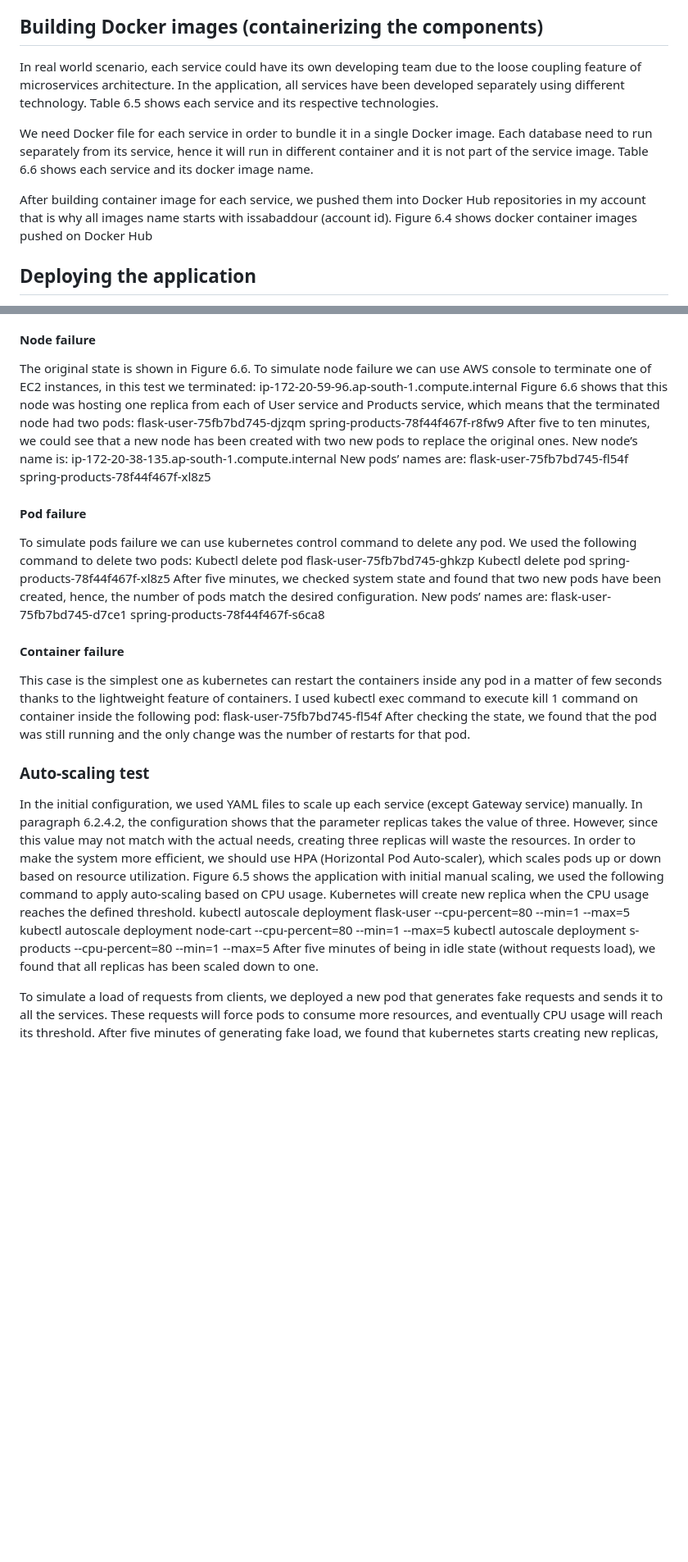
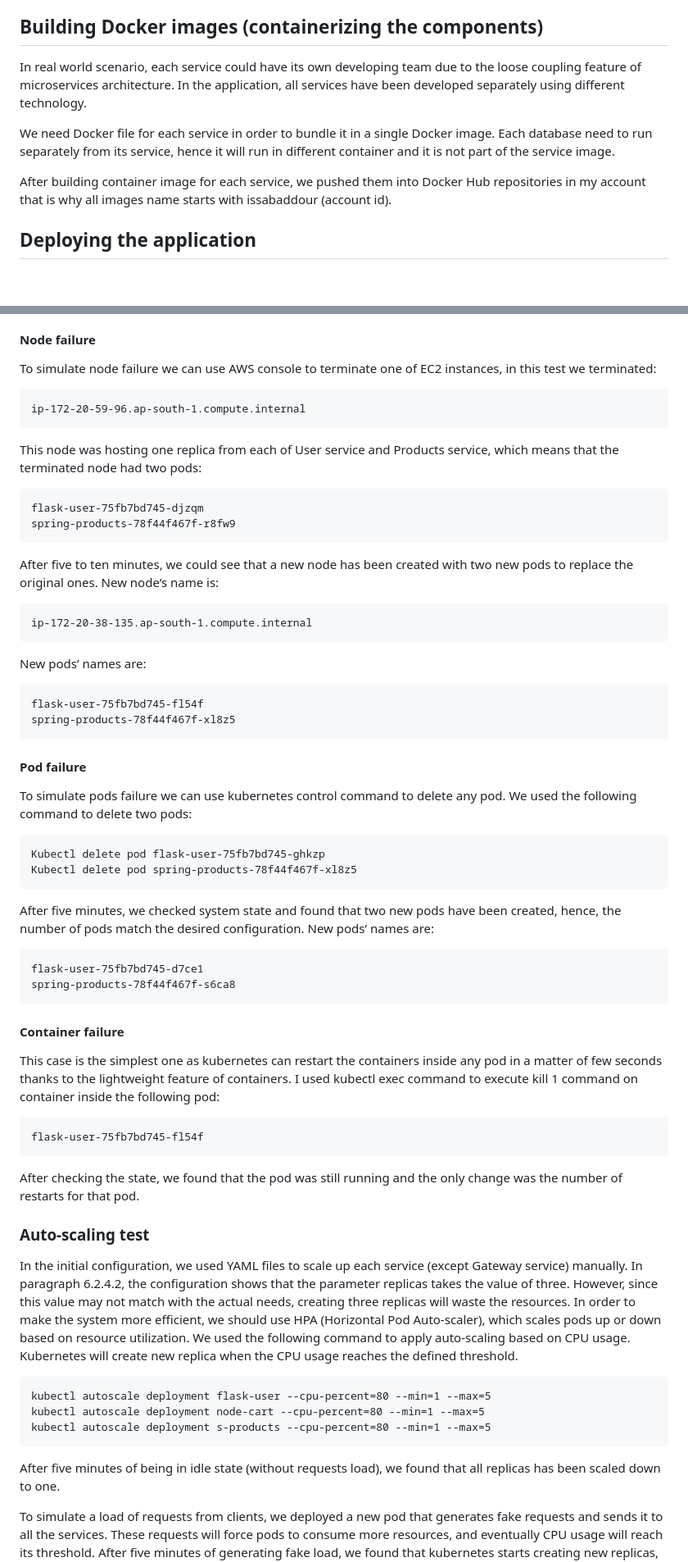
Before and after one commit to issabaddour/e-commerc-uservices-based, a Markdown page: README.md, 2 parts joined by grey strips. Shown at 82% size. Drawn GitHub-style; blank space fills up the shorter version.

````diff
--- a/README.md
+++ b/README.md
@@ -19,12 +19,11 @@ This application contains only the core functionalities needed to cover any e-co
 Using Amazon EC2 service, we created a cluster of servers inside the VPC (virtual private cloud); this cluster contains seven nodes (1 master and 6 slaves). Deploying on cluster instead of single server gives the system high availability and reliability.
 
 ## Building Docker images (containerizing the components)
-In real world scenario, each service could have its own developing team due to the loose coupling feature of microservices architecture. In the application, all services have been developed separately using different technology. Table 6.5 shows each service and its respective technologies.
+In real world scenario, each service could have its own developing team due to the loose coupling feature of microservices architecture. In the application, all services have been developed separately using different technology.
 
-We need Docker file for each service in order to bundle it in a single Docker image. Each
-database need to run separately from its service, hence it will run in different container and it is not part of the service image. Table 6.6 shows each service and its docker image name.
+We need Docker file for each service in order to bundle it in a single Docker image. Each database need to run separately from its service, hence it will run in different container and it is not part of the service image.
 
-After building container image for each service, we pushed them into Docker Hub repositories in my account that is why all images name starts with issabaddour (account id). Figure 6.4 shows docker container images pushed on Docker Hub
+After building container image for each service, we pushed them into Docker Hub repositories in my account that is why all images name starts with issabaddour (account id).
 
 ## Deploying the application
 We used Kubernetes to deploy and manage the services. In Kubernetes, we use files written in YAML language to set our desired configuration on the cluster and all the resources needed in order to run the application properly. Hence, for each deployment, service, feature etc. we have a YAML file that describe and configure that part of the application. The next section shows what resources needed in the application and their respective YAML files.
@@ -44,37 +43,53 @@ We can identify three types of failure that could happen in the application; thr
 - Container failure
 
 #### Node failure
-The original state is shown in Figure 6.6. To simulate node failure we can use AWS console to terminate one of EC2 instances, in this test we terminated:
-          ip-172-20-59-96.ap-south-1.compute.internal
-Figure 6.6 shows that this node was hosting one replica from each of User service and Products service, which means that the terminated node had two pods:
-                  flask-user-75fb7bd745-djzqm
-               spring-products-78f44f467f-r8fw9
+To simulate node failure we can use AWS console to terminate one of EC2 instances, in this test we terminated:
+ ```
+ ip-172-20-59-96.ap-south-1.compute.internal
+ ```
+This node was hosting one replica from each of User service and Products service, which means that the terminated node had two pods:
+```
+flask-user-75fb7bd745-djzqm
+spring-products-78f44f467f-r8fw9
+```
 After five to ten minutes, we could see that a new node has been created with two new pods to replace the original ones. New node’s name is:
-          ip-172-20-38-135.ap-south-1.compute.internal
+```
+ip-172-20-38-135.ap-south-1.compute.internal
+```
 New pods’ names are:
-   flask-user-75fb7bd745-fl54f
+```
+flask-user-75fb7bd745-fl54f
 spring-products-78f44f467f-xl8z5
-
+```
 #### Pod failure
 To simulate pods failure we can use kubernetes control command to delete any pod. We used the following command to delete two pods:
+```
 Kubectl delete pod flask-user-75fb7bd745-ghkzp
 Kubectl delete pod spring-products-78f44f467f-xl8z5
+```
 After five minutes, we checked system state and found that two new pods have been created, hence, the number of pods match the desired configuration.
 New pods’ names are:
-                  flask-user-75fb7bd745-d7ce1
-               spring-products-78f44f467f-s6ca8
-
+```
+flask-user-75fb7bd745-d7ce1
+spring-products-78f44f467f-s6ca8
+```
 
 #### Container failure
 This case is the simplest one as kubernetes can restart the containers inside any pod in a matter of few seconds thanks to the lightweight feature of containers.
 I used kubectl exec command to execute kill 1 command on container inside the following pod:
-                  flask-user-75fb7bd745-fl54f
+```
+flask-user-75fb7bd745-fl54f
+```
 After checking the state, we found that the pod was still running and the only change was the number of restarts for that pod.
 
 ### Auto-scaling test
 In the initial configuration, we used YAML files to scale up each service (except Gateway service) manually. In paragraph 6.2.4.2, the configuration shows that the parameter replicas takes the value of three. However, since this value may not match with the actual needs, creating three replicas will waste the resources. In order to make the system more efficient, we should use HPA (Horizontal Pod Auto-scaler), which scales pods up or down based on resource utilization.
-Figure 6.5 shows the application with initial manual scaling, we used the following command to apply auto-scaling based on CPU usage. Kubernetes will create new replica when the CPU usage reaches the defined threshold.
-kubectl autoscale deployment flask-user --cpu-percent=80 --min=1 --max=5 kubectl autoscale deployment node-cart --cpu-percent=80 --min=1 --max=5 kubectl autoscale deployment s-products --cpu-percent=80 --min=1 --max=5
+We used the following command to apply auto-scaling based on CPU usage. Kubernetes will create new replica when the CPU usage reaches the defined threshold.
+```
+kubectl autoscale deployment flask-user --cpu-percent=80 --min=1 --max=5
+kubectl autoscale deployment node-cart --cpu-percent=80 --min=1 --max=5
+kubectl autoscale deployment s-products --cpu-percent=80 --min=1 --max=5
+```
 After five minutes of being in idle state (without requests load), we found that all replicas has been scaled down to one.
 
 To simulate a load of requests from clients, we deployed a new pod that generates fake requests and sends it to all the services. These requests will force pods to consume more resources, and eventually CPU usage will reach its threshold. After five minutes of generating fake load, we found that kubernetes starts creating new replicas, but this time services are not equally scaled, thanks to auto-scaling configuration Cart-service was scaled up to two replicas only and one replica of User-service was enough to handle the fake load, however, five replicas of Products-service was needed. Figure 6.11 shows application components after sending fake load of requests to the services.
````
Also changed, not shown: other parts of README.md (+6 -6 lines).
